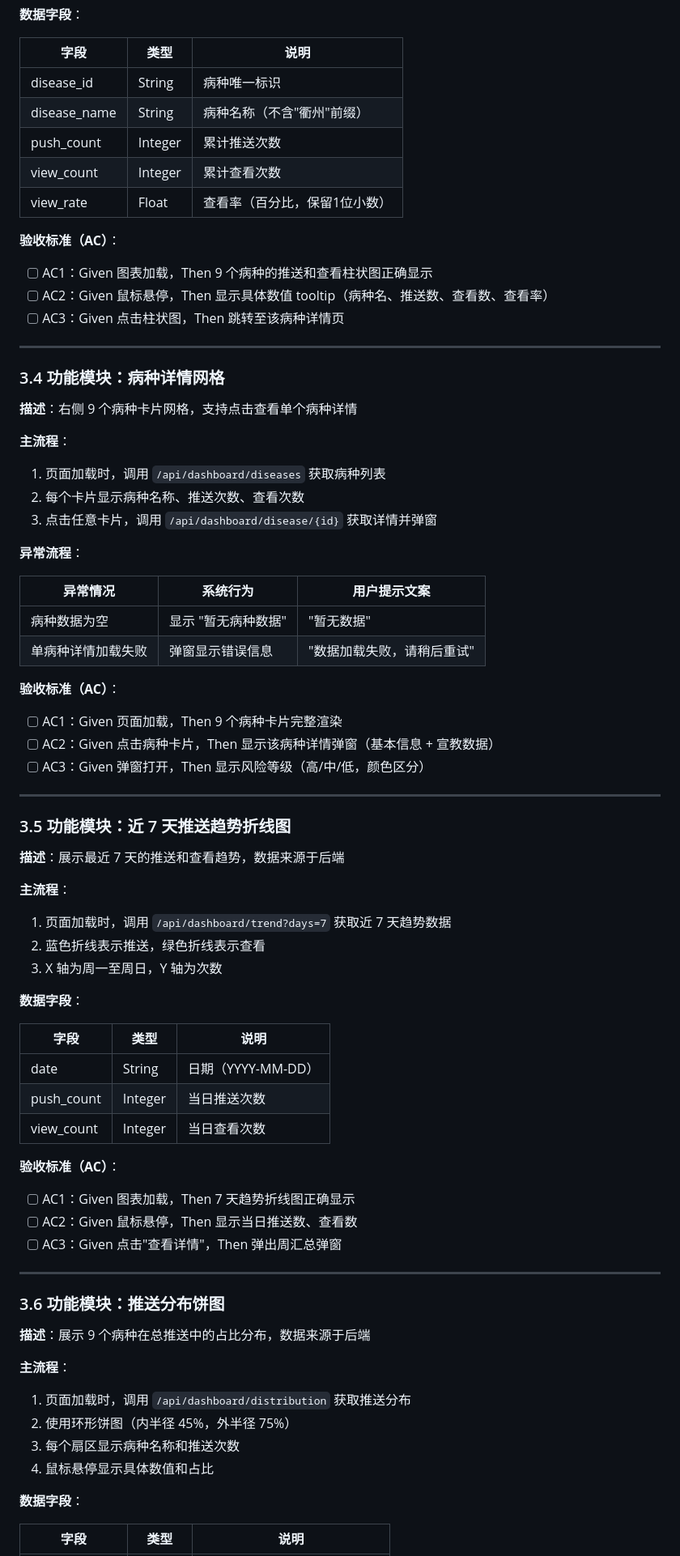
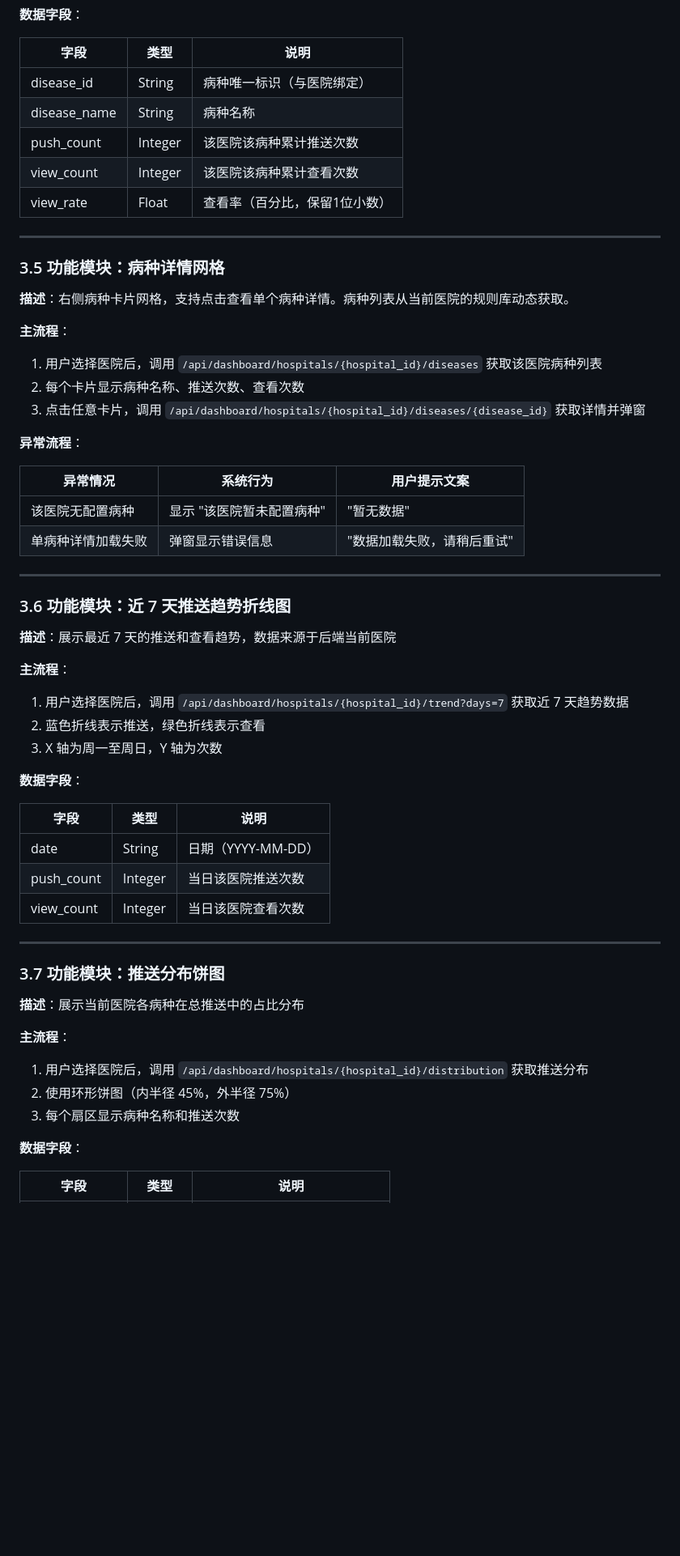
Before and after one commit to h15958037493-cell/kangzhi-health-agent, a Markdown page: PRD.md, the part around one of its changes. Shown at 81% size. Drawn GitHub-style; blank space fills up the shorter version.

```diff
--- a/PRD.md
+++ b/PRD.md
@@ -109,48 +124,38 @@
 
 | 字段 | 类型 | 说明 |
 |------|------|------|
-| disease_id | String | 病种唯一标识 |
-| disease_name | String | 病种名称（不含"衢州"前缀） |
-| push_count | Integer | 累计推送次数 |
-| view_count | Integer | 累计查看次数 |
+| disease_id | String | 病种唯一标识（与医院绑定） |
+| disease_name | String | 病种名称 |
+| push_count | Integer | 该医院该病种累计推送次数 |
+| view_count | Integer | 该医院该病种累计查看次数 |
 | view_rate | Float | 查看率（百分比，保留1位小数） |
-
-**验收标准（AC）**：
-- [ ] AC1：Given 图表加载，Then 9 个病种的推送和查看柱状图正确显示
-- [ ] AC2：Given 鼠标悬停，Then 显示具体数值 tooltip（病种名、推送数、查看数、查看率）
-- [ ] AC3：Given 点击柱状图，Then 跳转至该病种详情页
 
 ---
 
-### 3.4 功能模块：病种详情网格
+### 3.5 功能模块：病种详情网格
 
-**描述**：右侧 9 个病种卡片网格，支持点击查看单个病种详情
+**描述**：右侧病种卡片网格，支持点击查看单个病种详情。病种列表从当前医院的规则库动态获取。
 
 **主流程**：
-1. 页面加载时，调用 `/api/dashboard/diseases` 获取病种列表
+1. 用户选择医院后，调用 `/api/dashboard/hospitals/{hospital_id}/diseases` 获取该医院病种列表
 2. 每个卡片显示病种名称、推送次数、查看次数
-3. 点击任意卡片，调用 `/api/dashboard/disease/{id}` 获取详情并弹窗
+3. 点击任意卡片，调用 `/api/dashboard/hospitals/{hospital_id}/diseases/{disease_id}` 获取详情并弹窗
 
 **异常流程**：
 
 | 异常情况 | 系统行为 | 用户提示文案 |
 |---------|---------|------------|
-| 病种数据为空 | 显示 "暂无病种数据" | "暂无数据" |
+| 该医院无配置病种 | 显示 "该医院暂未配置病种" | "暂无数据" |
 | 单病种详情加载失败 | 弹窗显示错误信息 | "数据加载失败，请稍后重试" |
-
-**验收标准（AC）**：
-- [ ] AC1：Given 页面加载，Then 9 个病种卡片完整渲染
-- [ ] AC2：Given 点击病种卡片，Then 显示该病种详情弹窗（基本信息 + 宣教数据）
-- [ ] AC3：Given 弹窗打开，Then 显示风险等级（高/中/低，颜色区分）
 
 ---
 
-### 3.5 功能模块：近 7 天推送趋势折线图
+### 3.6 功能模块：近 7 天推送趋势折线图
 
-**描述**：展示最近 7 天的推送和查看趋势，数据来源于后端
+**描述**：展示最近 7 天的推送和查看趋势，数据来源于后端当前医院
 
 **主流程**：
-1. 页面加载时，调用 `/api/dashboard/trend?days=7` 获取近 7 天趋势数据
+1. 用户选择医院后，调用 `/api/dashboard/hospitals/{hospital_id}/trend?days=7` 获取近 7 天趋势数据
 2. 蓝色折线表示推送，绿色折线表示查看
 3. X 轴为周一至周日，Y 轴为次数
 
@@ -159,25 +164,19 @@
 | 字段 | 类型 | 说明 |
 |------|------|------|
 | date | String | 日期（YYYY-MM-DD） |
-| push_count | Integer | 当日推送次数 |
-| view_count | Integer | 当日查看次数 |
-
-**验收标准（AC）**：
-- [ ] AC1：Given 图表加载，Then 7 天趋势折线图正确显示
-- [ ] AC2：Given 鼠标悬停，Then 显示当日推送数、查看数
-- [ ] AC3：Given 点击"查看详情"，Then 弹出周汇总弹窗
+| push_count | Integer | 当日该医院推送次数 |
+| view_count | Integer | 当日该医院查看次数 |
 
 ---
 
-### 3.6 功能模块：推送分布饼图
+### 3.7 功能模块：推送分布饼图
 
-**描述**：展示 9 个病种在总推送中的占比分布，数据来源于后端
+**描述**：展示当前医院各病种在总推送中的占比分布
 
 **主流程**：
-1. 页面加载时，调用 `/api/dashboard/distribution` 获取推送分布
+1. 用户选择医院后，调用 `/api/dashboard/hospitals/{hospital_id}/distribution` 获取推送分布
 2. 使用环形饼图（内半径 45%，外半径 75%）
 3. 每个扇区显示病种名称和推送次数
-4. 鼠标悬停显示具体数值和占比
 
 **数据字段**：
 
```
Also changed, not shown: other parts of PRD.md (+179 -127 lines).
